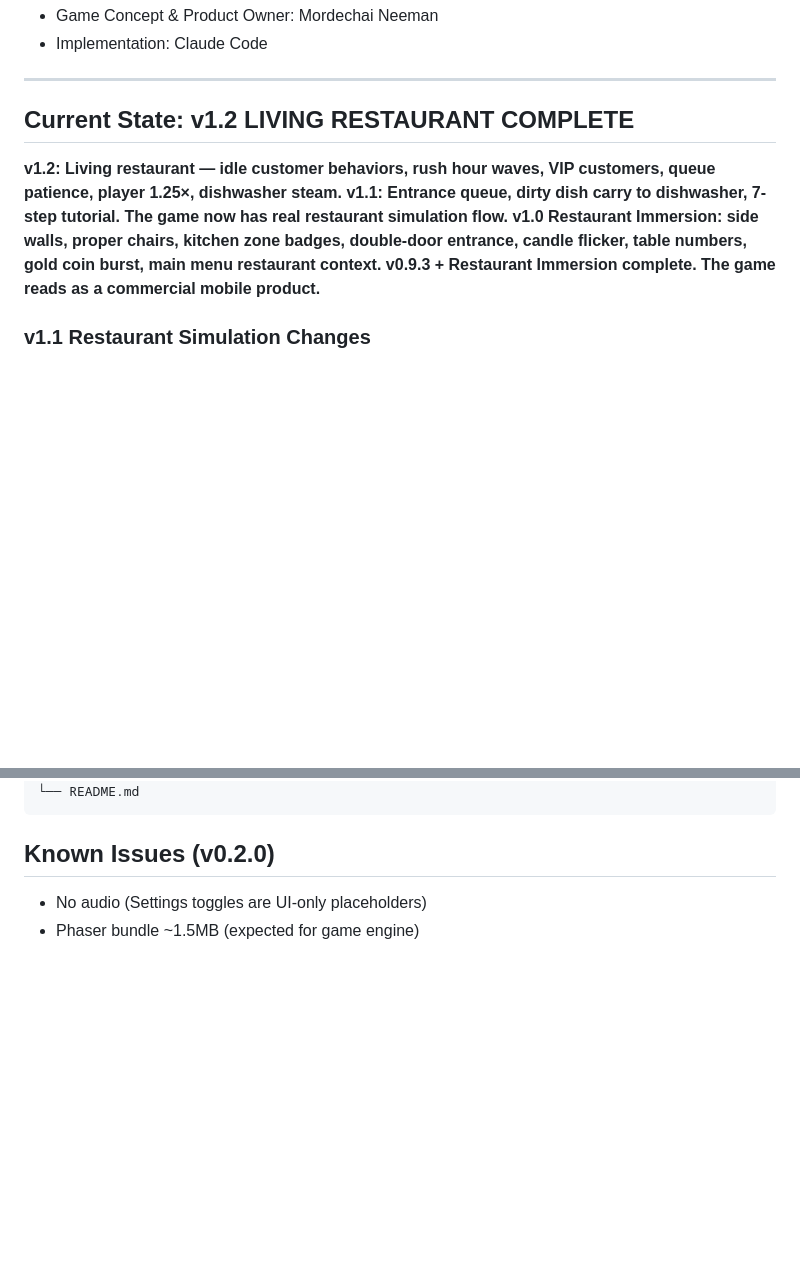
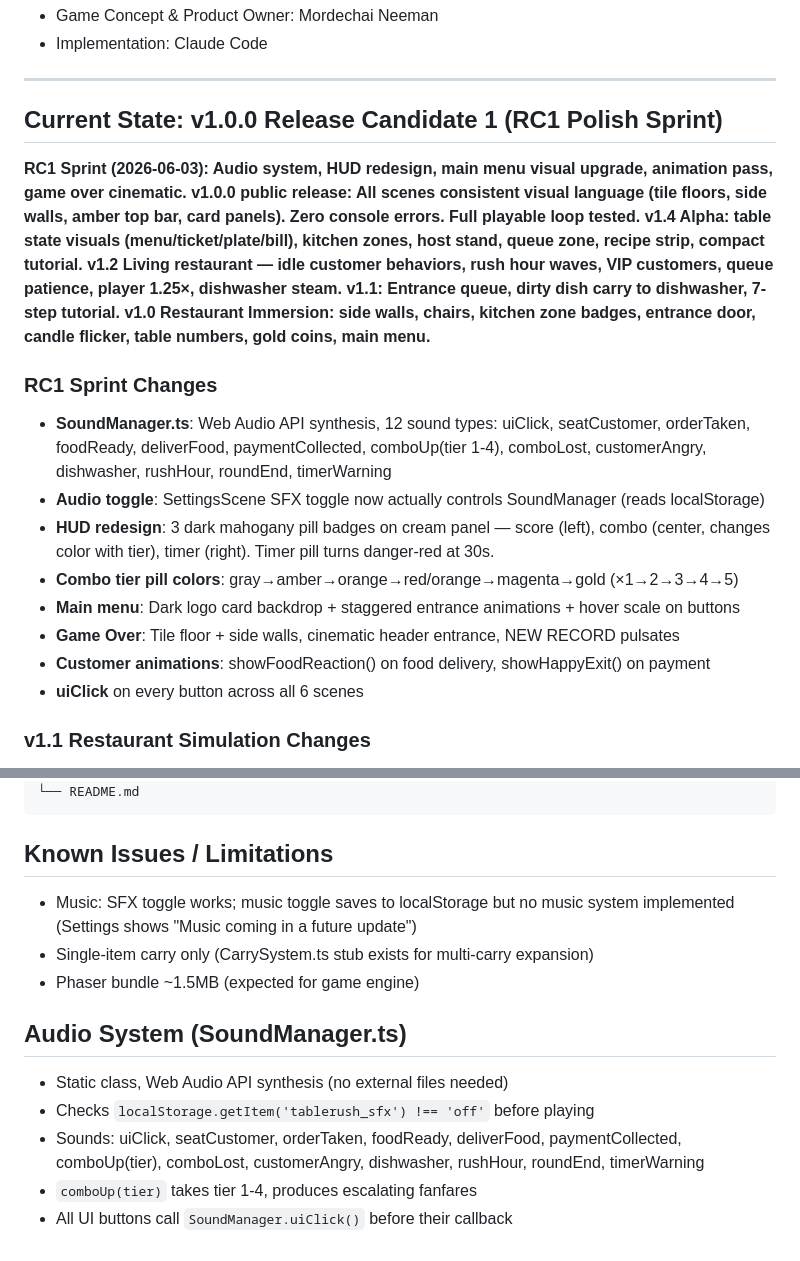
Before and after one commit to MordechaiN/TableRush, a Markdown page: MEMORY.md, 2 parts joined by grey strips. Drawn GitHub-style; blank space fills up the shorter version.

````diff
--- a/MEMORY.md
+++ b/MEMORY.md
@@ -38,12 +38,24 @@ Fast-paced restaurant management game. Premium casual — think Overcooked/Good
 
 ---
 
-## Current State: v1.2 LIVING RESTAURANT COMPLETE
+## Current State: v1.0.0 Release Candidate 1 (RC1 Polish Sprint)
 
-**v1.2: Living restaurant — idle customer behaviors, rush hour waves, VIP customers, queue patience, player 1.25×, dishwasher steam.**
-**v1.1: Entrance queue, dirty dish carry to dishwasher, 7-step tutorial. The game now has real restaurant simulation flow.**
-**v1.0 Restaurant Immersion: side walls, proper chairs, kitchen zone badges, double-door entrance, candle flicker, table numbers, gold coin burst, main menu restaurant context.**
-**v0.9.3 + Restaurant Immersion complete. The game reads as a commercial mobile product.**
+**RC1 Sprint (2026-06-03): Audio system, HUD redesign, main menu visual upgrade, animation pass, game over cinematic.**
+**v1.0.0 public release: All scenes consistent visual language (tile floors, side walls, amber top bar, card panels). Zero console errors. Full playable loop tested.**
+**v1.4 Alpha: table state visuals (menu/ticket/plate/bill), kitchen zones, host stand, queue zone, recipe strip, compact tutorial.**
+**v1.2 Living restaurant — idle customer behaviors, rush hour waves, VIP customers, queue patience, player 1.25×, dishwasher steam.**
+**v1.1: Entrance queue, dirty dish carry to dishwasher, 7-step tutorial.**
+**v1.0 Restaurant Immersion: side walls, chairs, kitchen zone badges, entrance door, candle flicker, table numbers, gold coins, main menu.**
+
+### RC1 Sprint Changes
+- **SoundManager.ts**: Web Audio API synthesis, 12 sound types: uiClick, seatCustomer, orderTaken, foodReady, deliverFood, paymentCollected, comboUp(tier 1-4), comboLost, customerAngry, dishwasher, rushHour, roundEnd, timerWarning
+- **Audio toggle**: SettingsScene SFX toggle now actually controls SoundManager (reads localStorage)
+- **HUD redesign**: 3 dark mahogany pill badges on cream panel — score (left), combo (center, changes color with tier), timer (right). Timer pill turns danger-red at 30s.
+- **Combo tier pill colors**: gray→amber→orange→red/orange→magenta→gold (×1→2→3→4→5)
+- **Main menu**: Dark logo card backdrop + staggered entrance animations + hover scale on buttons
+- **Game Over**: Tile floor + side walls, cinematic header entrance, NEW RECORD pulsates
+- **Customer animations**: showFoodReaction() on food delivery, showHappyExit() on payment
+- **uiClick** on every button across all 6 scenes
 
 ### v1.1 Restaurant Simulation Changes
 - **Entrance queue**: customers walk to entrance, wait in slots (max 2). Player taps empty table to seat them — simultaneous walk animations.
@@ -321,6 +333,14 @@ Shows: Score | Best Score | Stars (1-3) | XP earned | Level progress bar | Combo
 └── README.md
 ```
 
-## Known Issues (v0.2.0)
-- No audio (Settings toggles are UI-only placeholders)
+## Known Issues / Limitations
+- Music: SFX toggle works; music toggle saves to localStorage but no music system implemented (Settings shows "Music coming in a future update")
+- Single-item carry only (CarrySystem.ts stub exists for multi-carry expansion)
 - Phaser bundle ~1.5MB (expected for game engine)
+
+## Audio System (SoundManager.ts)
+- Static class, Web Audio API synthesis (no external files needed)
+- Checks `localStorage.getItem('tablerush_sfx') !== 'off'` before playing
+- Sounds: uiClick, seatCustomer, orderTaken, foodReady, deliverFood, paymentCollected, comboUp(tier), comboLost, customerAngry, dishwasher, rushHour, roundEnd, timerWarning
+- `comboUp(tier)` takes tier 1-4, produces escalating fanfares
+- All UI buttons call `SoundManager.uiClick()` before their callback
````
Also changed, not shown: CHANGELOG.md (+35 -0 lines), PROJECT_STATUS.md (+15 -9 lines).
